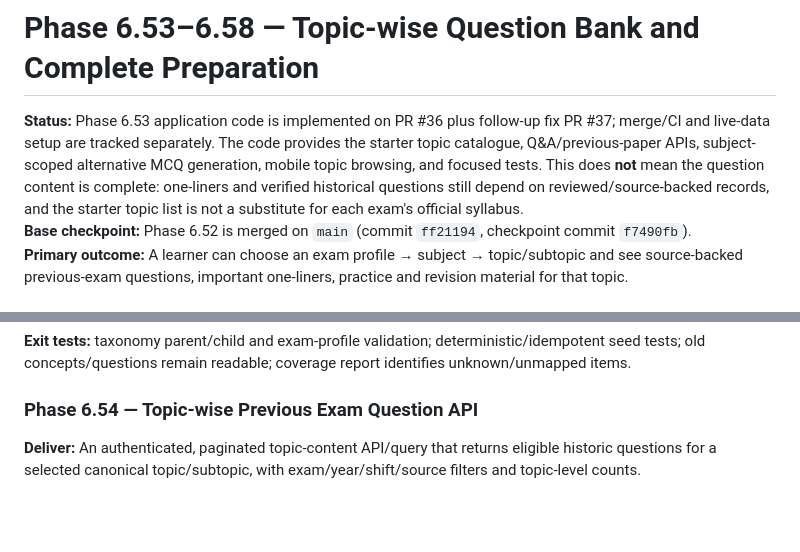
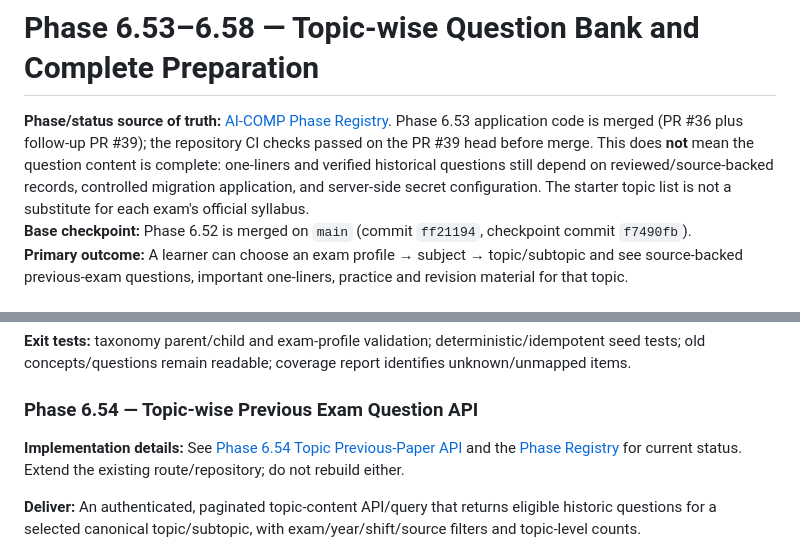
Before and after one commit to snchat78-svg/AI-COMP, a Markdown page: docs/PHASE_6_53_TOPICWISE_QUESTION_BANK_ROADMAP.md, 2 parts joined by grey strips. Rendered like a GitHub page; blank space fills up the shorter version.

Commit message:
docs: link Phase 6.54 design and correct Phase 6.53 status

```diff
--- a/docs/PHASE_6_53_TOPICWISE_QUESTION_BANK_ROADMAP.md
+++ b/docs/PHASE_6_53_TOPICWISE_QUESTION_BANK_ROADMAP.md
@@ -1,6 +1,6 @@
 # Phase 6.53–6.58 — Topic-wise Question Bank and Complete Preparation
 
-**Status:** Phase 6.53 application code is implemented on PR #36 plus follow-up fix PR #37; merge/CI and live-data setup are tracked separately. The code provides the starter topic catalogue, Q&A/previous-paper APIs, subject-scoped alternative MCQ generation, mobile topic browsing, and focused tests. This does **not** mean the question content is complete: one-liners and verified historical questions still depend on reviewed/source-backed records, and the starter topic list is not a substitute for each exam's official syllabus.
+**Phase/status source of truth:** [AI-COMP Phase Registry](PHASE_REGISTRY.md). Phase 6.53 application code is merged (PR #36 plus follow-up PR #39); the repository CI checks passed on the PR #39 head before merge. This does **not** mean the question content is complete: one-liners and verified historical questions still depend on reviewed/source-backed records, controlled migration application, and server-side secret configuration. The starter topic list is not a substitute for each exam's official syllabus.
 **Base checkpoint:** Phase 6.52 is merged on `main` (commit `ff21194`, checkpoint commit `f7490fb`).
 **Primary outcome:** A learner can choose an exam profile → subject → topic/subtopic and see source-backed previous-exam questions, important one-liners, practice and revision material for that topic.
 
@@ -44,6 +44,8 @@ Before adding tables, APIs, services or mobile models, search the repository and
 **Exit tests:** taxonomy parent/child and exam-profile validation; deterministic/idempotent seed tests; old concepts/questions remain readable; coverage report identifies unknown/unmapped items.
 
 ### Phase 6.54 — Topic-wise Previous Exam Question API
+
+**Implementation details:** See [Phase 6.54 Topic Previous-Paper API](PHASE_6_54_TOPIC_PREVIOUS_PAPER_API.md) and the [Phase Registry](PHASE_REGISTRY.md) for current status. Extend the existing route/repository; do not rebuild either.
 
 **Deliver:** An authenticated, paginated topic-content API/query that returns eligible historic questions for a selected canonical topic/subtopic, with exam/year/shift/source filters and topic-level counts.
 
```
